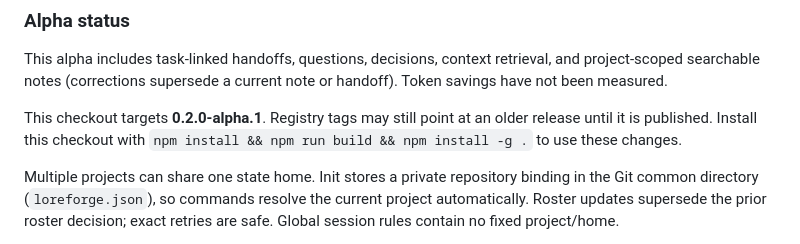
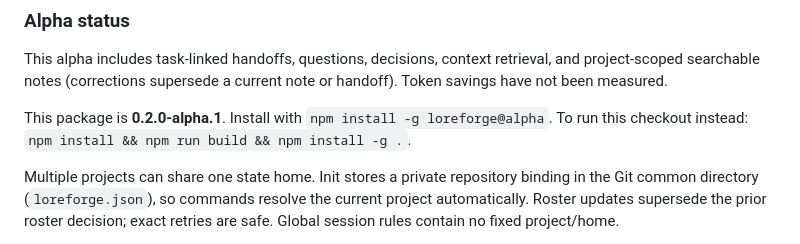
Before and after one commit to MNZ02/Loreforge, a Markdown page: README.md, the part around the change. Rendered like a GitHub page.

Commit message:
docs: update README install command for published 0.2.0-alpha.1

```diff
--- a/README.md
+++ b/README.md
@@ -26,7 +26,7 @@ State lives in SQLite (`loreforge.sqlite3` under `--home`, `LOREFORGE_HOME`, or
 
 This alpha includes task-linked handoffs, questions, decisions, context retrieval, and project-scoped searchable notes (corrections supersede a current note or handoff). Token savings have not been measured.
 
-This checkout targets **0.2.0-alpha.1**. Registry tags may still point at an older release until it is published. Install this checkout with `npm install && npm run build && npm install -g .` to use these changes.
+This package is **0.2.0-alpha.1**. Install with `npm install -g loreforge@alpha`. To run this checkout instead: `npm install && npm run build && npm install -g .`.
 
 Multiple projects can share one state home. Init stores a private repository binding in the Git common directory (`loreforge.json`), so commands resolve the current project automatically. Roster updates supersede the prior roster decision; exact retries are safe. Global session rules contain no fixed project/home.
 
```
